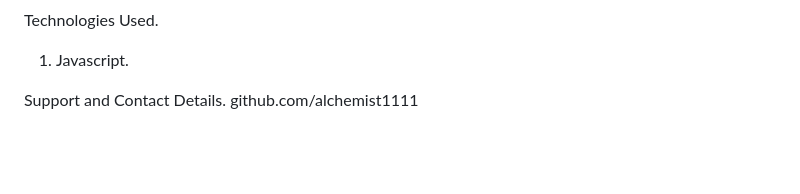
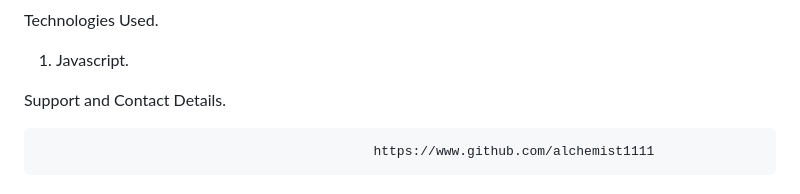
Before and after one commit to alchemist1111/SA.01-Week-1-Code-Challenge, a Markdown page: README.md, the part around the change. GitHub-like rendering; blank space fills up the shorter version.

Commit message:
Update README.md
adds readme

```diff
--- a/README.md
+++ b/README.md
@@ -71,4 +71,5 @@ Technologies Used.
 
 
 Support and Contact Details.
-                                   github.com/alchemist1111
+
+                                               https://www.github.com/alchemist1111
```
